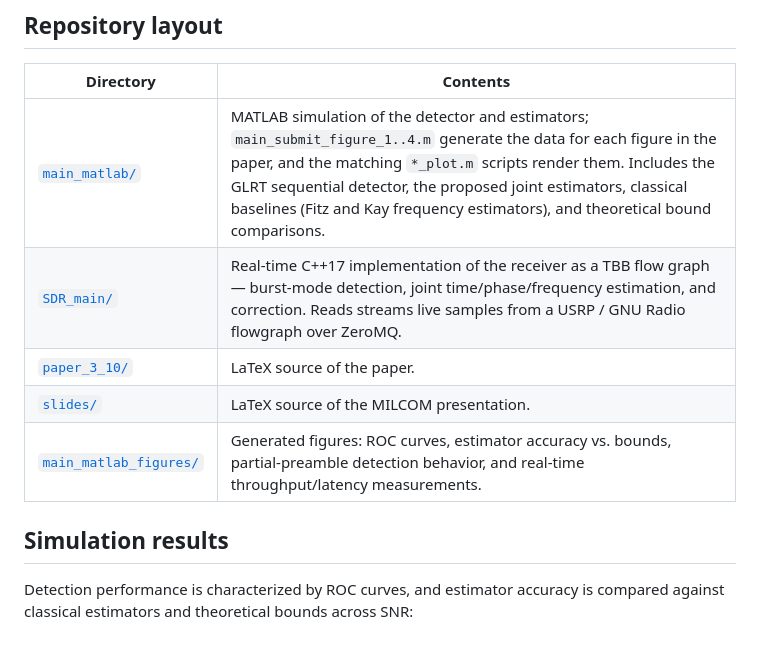
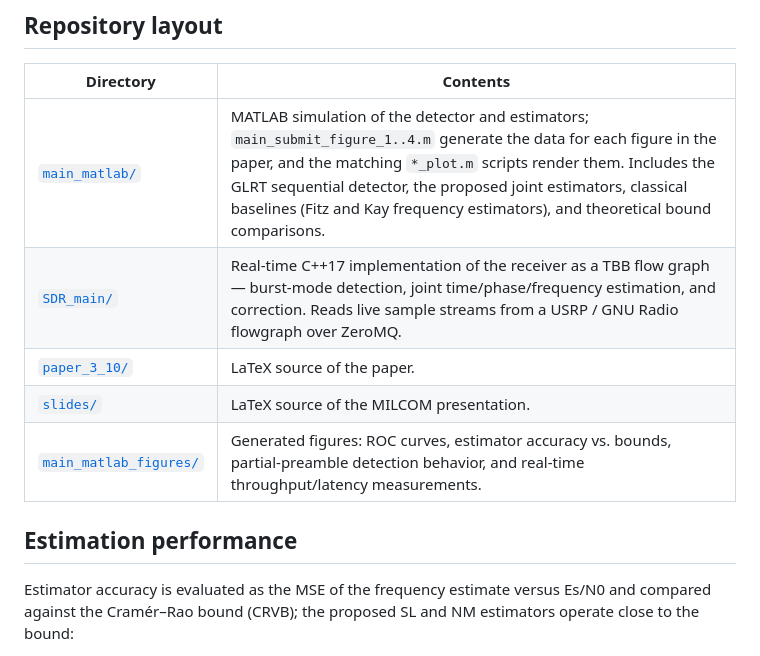
Before and after one commit to Haotian-RA/joint-detection-and-estimation-algorithm-1-19, a Markdown page: README.md, the part around one of its changes. GitHub-like rendering.

Commit message:
Revise README for clarity and section updates
Updated section headings and improved clarity in descriptions.

```diff
--- a/README.md
+++ b/README.md
@@ -13,12 +13,12 @@ LPI/LPD communication systems operate at very low SNR and rely on coherent proce
 | Directory | Contents |
 |---|---|
 | [`main_matlab/`](main_matlab/) | MATLAB simulation of the detector and estimators; `main_submit_figure_1..4.m` generate the data for each figure in the paper, and the matching `*_plot.m` scripts render them. Includes the GLRT sequential detector, the proposed joint estimators, classical baselines (Fitz and Kay frequency estimators), and theoretical bound comparisons. |
-| [`SDR_main/`](SDR_main/) | Real-time C++17 implementation of the receiver as a TBB flow graph — burst-mode detection, joint time/phase/frequency estimation, and correction. Reads streams live samples from a USRP / GNU Radio flowgraph over ZeroMQ. |
+| [`SDR_main/`](SDR_main/) | Real-time C++17 implementation of the receiver as a TBB flow graph — burst-mode detection, joint time/phase/frequency estimation, and correction. Reads live sample streams from a USRP / GNU Radio flowgraph over ZeroMQ. |
 | [`paper_3_10/`](paper_3_10/) | LaTeX source of the paper. |
 | [`slides/`](slides/) | LaTeX source of the MILCOM presentation. |
 | [`main_matlab_figures/`](main_matlab_figures/) | Generated figures: ROC curves, estimator accuracy vs. bounds, partial-preamble detection behavior, and real-time throughput/latency measurements. |
 
-## Simulation results
+## Estimation performance
 
-Detection performance is characterized by ROC curves, and estimator accuracy is compared against classical estimators and theoretical bounds across SNR:
+Estimator accuracy is evaluated as the MSE of the frequency estimate versus Es/N0 and compared against the Cramér–Rao bound (CRVB); the proposed SL and NM estimators operate close to the bound:
 
```
Also changed, not shown: other parts of README.md (+1 -1 lines).
